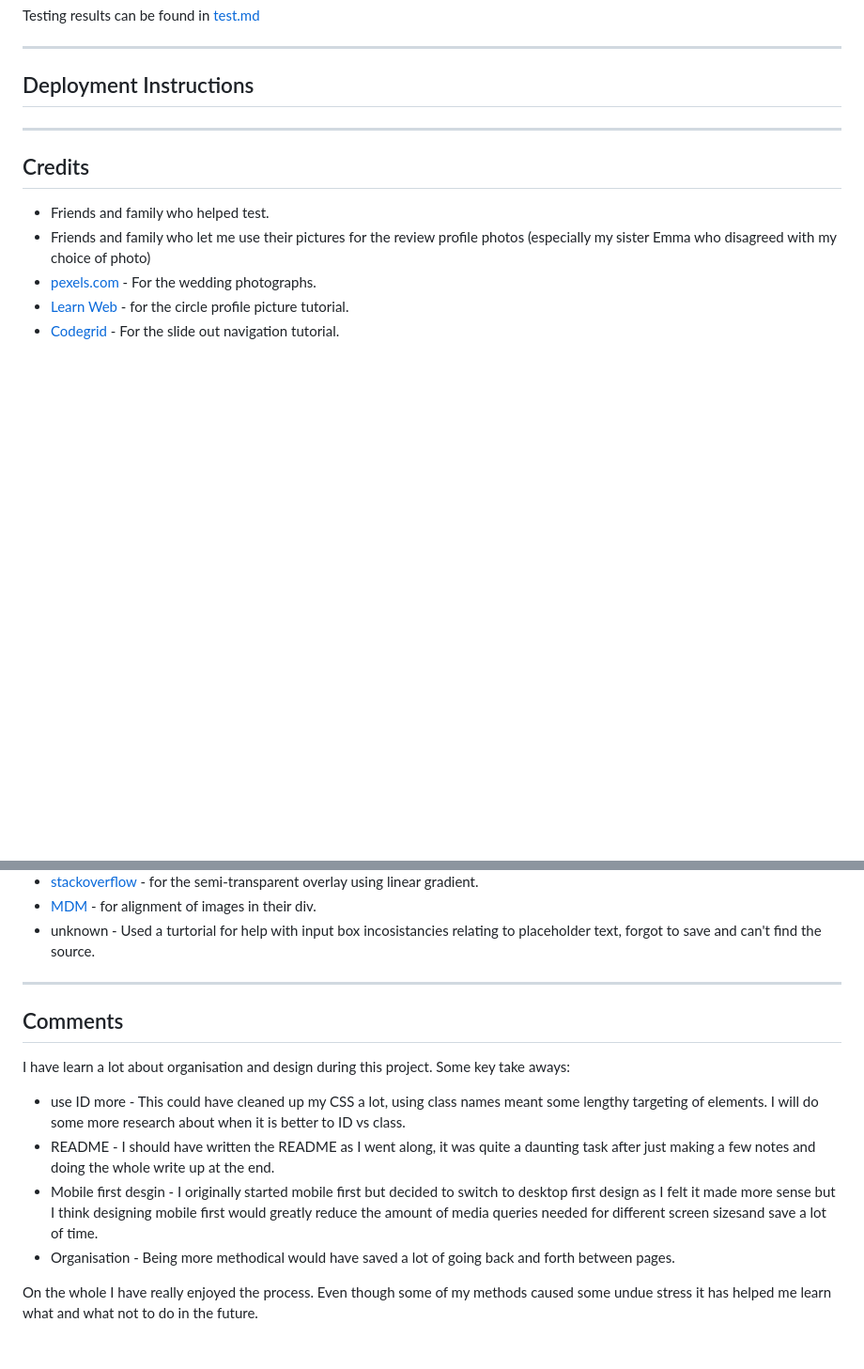
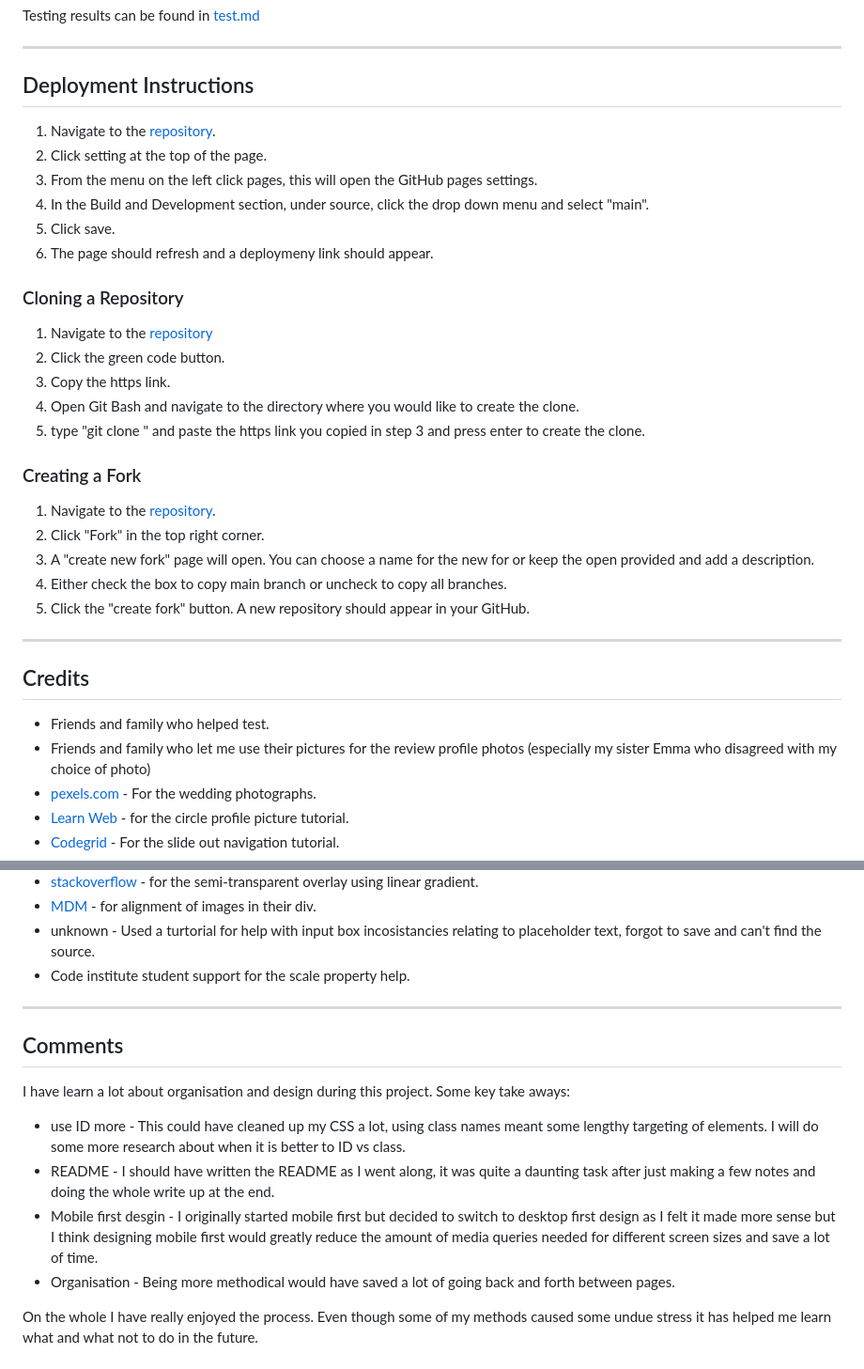
Before and after one commit to MarcWalterDev/magnolia-photo, a Markdown page: README.md, 2 parts joined by grey strips. Shown: that part at 94% size. Rendered like a GitHub page; blank space fills up the shorter version.

Commit message:
readme update, scale property error fix, image upload, final commit!

```diff
--- a/README.md
+++ b/README.md
@@ -179,6 +179,29 @@ _____________________________
 
 ## Deployment Instructions
 
+1. Navigate to the [repository](https://github.com/MarcWalterDev/magnolia-photo).
+2. Click setting at the top of the page.
+3. From the menu on the left click pages, this will open the GitHub pages settings.
+4. In the Build and Development section, under source, click the drop down menu and select "main".
+5. Click save.
+6. The page should refresh and a deploymeny link should appear.
+
+### Cloning a Repository
+
+1. Navigate to the [repository](https://github.com/MarcWalterDev/magnolia-photo)
+2. Click the green code button.
+3. Copy the https link.
+4. Open Git Bash and navigate to the directory where you would like to create the clone.
+5. type "git clone " and paste the https link you copied in step 3 and press enter to create the clone.
+
+### Creating a Fork
+
+1. Navigate to the [repository](https://github.com/MarcWalterDev/magnolia-photo).
+2. Click "Fork" in the top right corner.
+3. A "create new fork" page will open. You can choose a name for the new for or keep the open provided and add a description.
+4. Either check the box to copy main branch or uncheck to copy all branches.
+5. Click the "create fork" button. A new repository should appear in your GitHub.
+
 _____________________________
 
 ## Credits
@@ -195,6 +218,7 @@ _____________________________
 * [stackoverflow](https://stackoverflow.com/questions/9182978/semi-transparent-color-layer-over-background-image) - for the semi-transparent overlay using linear gradient.
 * [MDM](https://developer.mozilla.org/en-US/docs/Web/CSS/object-position) - for alignment of images in their div.
 * unknown - Used a turtorial for help with input box incosistancies relating to placeholder text, forgot to save and can't find the source.
+* Code institute student support for the scale property help.
 
 _____________________________
 
@@ -203,7 +227,7 @@ _____________________________
 I have learn a lot about organisation and design during this project. Some key take aways:
 * use ID more - This could have cleaned up my CSS a lot, using class names meant some lengthy targeting of elements. I will do some more research about when it is better to ID vs class.
 * README - I should have written the README as I went along, it was quite a daunting task after just making a few notes and doing the whole write up at the end.
-* Mobile first desgin - I originally started mobile first but decided to switch to desktop first design as I felt it made more sense but I think designing mobile first would greatly reduce the amount of media queries needed for different screen sizesand save a lot of time.
+* Mobile first desgin - I originally started mobile first but decided to switch to desktop first design as I felt it made more sense but I think designing mobile first would greatly reduce the amount of media queries needed for different screen sizes and save a lot of time.
 * Organisation - Being more methodical would have saved a lot of going back and forth between pages.
 
 On the whole I have really enjoyed the process. Even though some of my methods caused some undue stress it has helped me learn what and what not to do in the future.
```
Also changed, not shown: previews.md (+10 -2 lines), test.md (+7 -1 lines), assets/readme/cssvalid.png, 3 other files.
